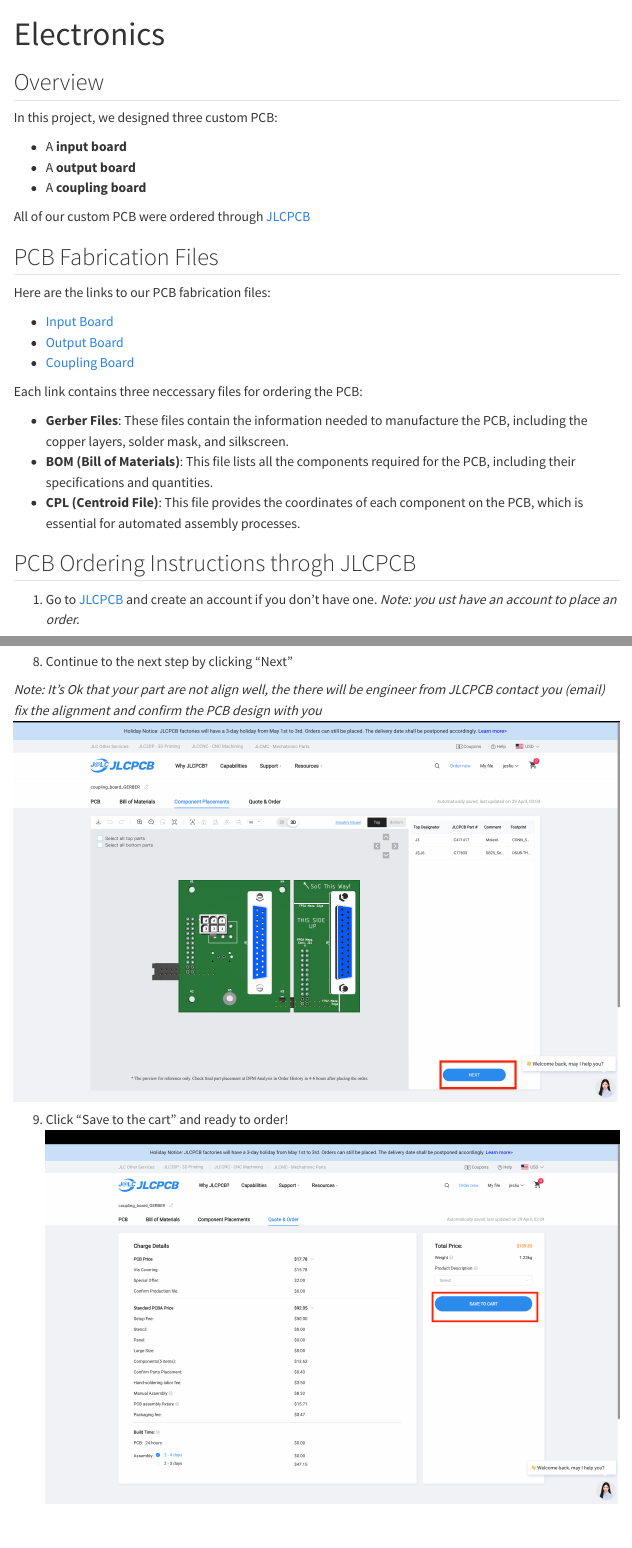
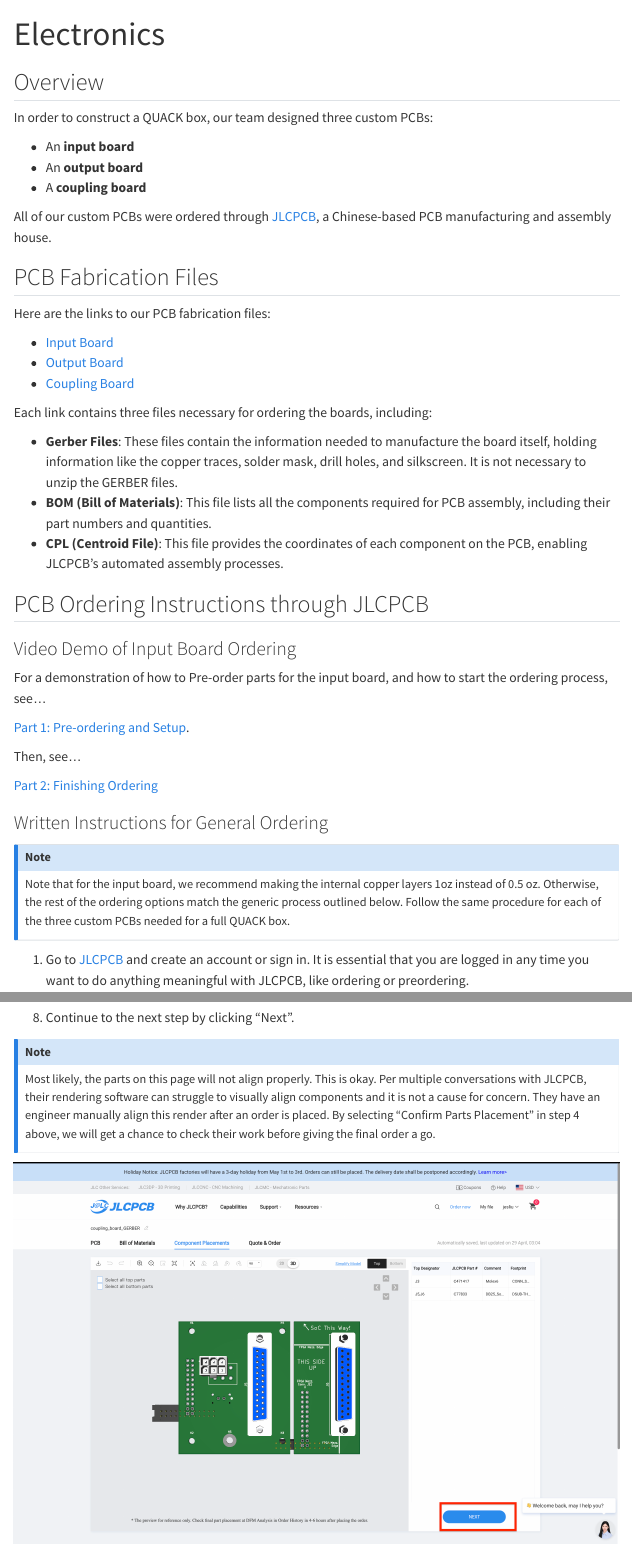
Before and after one commit to hrl-labs-clinic-24-25/website, a Quarto document (Page_Ordering/electronics/electronics.qmd): the page in a window 1100 px wide, from its top, and a second part further down, joined at a grey line. Rendered offline with R 4.5, knitr and Pandoc in place of Quarto, with nearby package versions; menus at the side of the page are left out.

Commit message:
Updated Electronics Ordering

```diff
--- a/Page_Ordering/electronics/electronics.qmd
+++ b/Page_Ordering/electronics/electronics.qmd
@@ -4,27 +4,44 @@
 
 ## Overview
 
-In this project, we designed three custom PCB:
+In order to construct a QUACK box, our team designed three custom PCBs:
 
-- A **input board**
-- A **output board**
+- An **input board**
+- An **output board**
 - A **coupling board**
 
-All of our custom PCB were ordered through [JLCPCB](https://jlcpcb.com/)
+All of our custom PCBs were ordered through [JLCPCB](https://jlcpcb.com/), a Chinese-based PCB manufacturing and assembly house.
 
 ## PCB Fabrication Files
 
 Here are the links to our PCB fabrication files:
 
-- [Input Board](https://github.com/hrl-labs-clinic-24-25/hardware-fabrication/tree/main/Input_Board)
+- [Input Board](https://github.com/hrl-labs-clinic-24-25/hardware-fabrication/tree/main/input_board)
 - [Output Board](https://github.com/hrl-labs-clinic-24-25/hardware-fabrication/tree/main/output_board)
 - [Coupling Board](https://github.com/hrl-labs-clinic-24-25/hardware-fabrication/tree/main/coupling_board)
 
-Each link contains three neccessary files for ordering the PCB:
+Each link contains three files necessary for ordering the boards, including:
 
-- **Gerber Files**: These files contain the information needed to manufacture the PCB, including the copper layers, solder mask, and silkscreen.
-- **BOM (Bill of Materials)**: This file lists all the components required for the PCB, including their specifications and quantities.
-- **CPL (Centroid File)**: This file provides the coordinates of each component on the PCB, which is essential for automated assembly processes.
+- **Gerber Files**: These files contain the information needed to manufacture the board itself, holding information like the copper traces, solder mask, drill holes, and silkscreen. It is not necessary to unzip the GERBER files.
+- **BOM (Bill of Materials)**: This file lists all the components required for PCB assembly, including their part numbers and quantities.
+- **CPL (Centroid File)**: This file provides the coordinates of each component on the PCB, enabling JLCPCB's automated assembly processes.
 
-## PCB Ordering Instructions throgh JLCPCB
-1. Go to [JLCPCB](https://jlcpcb.com/) and create an account if you don't have one. *Note: you ust have an account to place an order.*
+## PCB Ordering Instructions through JLCPCB
+
+### Video Demo of Input Board Ordering
+
+For a demonstration of how to Pre-order parts for the input board, and how to start the ordering process, see...
+
+ [Part 1: Pre-ordering and Setup](https://www.loom.com/share/7577e6b91dd44a95b7ff51c1b9988355).
+
+Then, see...
+
+ [Part 2: Finishing Ordering](https://www.loom.com/share/14b14bd7f6fd48b7a0f703d253201b75)
+
+### Written Instructions for General Ordering
+
+::: {.callout-note}
+Note that for the input board, we recommend making the internal copper layers 1oz instead of 0.5 oz. Otherwise, the rest of the ordering options match the generic process outlined below. Follow the same procedure for each of the three custom PCBs needed for a full QUACK box.
+:::
+
+1. Go to [JLCPCB](https://jlcpcb.com/) and create an account or sign in. It is essential that you are logged in any time you want to do anything meaningful with JLCPCB, like ordering or preordering.
@@ -56,9 +86,12 @@
 ![](images/pcb_ordering_instruction_8.png)
 
-8.  Continue to the next step by clicking "Next"
+8.  Continue to the next step by clicking "Next".
 
-*Note: It's Ok that your part are not align well, the there will be engineer from JLCPCB contact you (email) fix the alignment and confirm the PCB design with you*
+::: {.callout-note}
+Most likely, the parts on this page will not align properly. This is okay. Per multiple conversations with JLCPCB, their rendering software can struggle to visually align components and it is not a cause for concern. They have an engineer manually align this render after an order is placed. By selecting "Confirm Parts Placement" in step 4 above, we will get a chance to check their work before giving the final order a go.
+:::
+
 ![](images/pcb_ordering_instruction_9.png)
 
-9. Click "Save to the cart" and ready to order!
+9. Click "Save to the cart" and proceed to checkout!
 ![](images/pcb_ordering_instruction_10.png)
```
Also changed, not shown: Page_Ordering/electronics/electronics.qmd (33 more changed lines).
